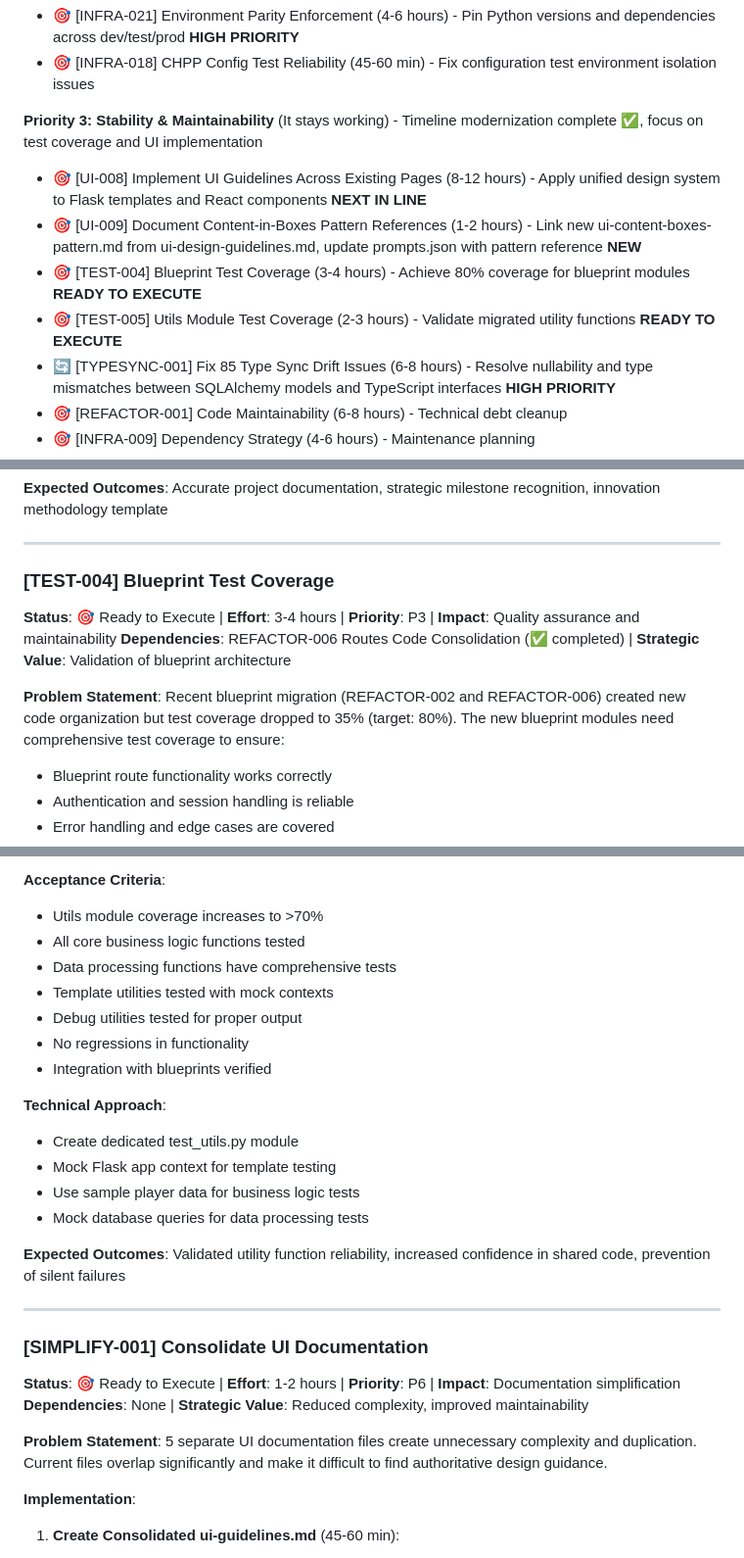
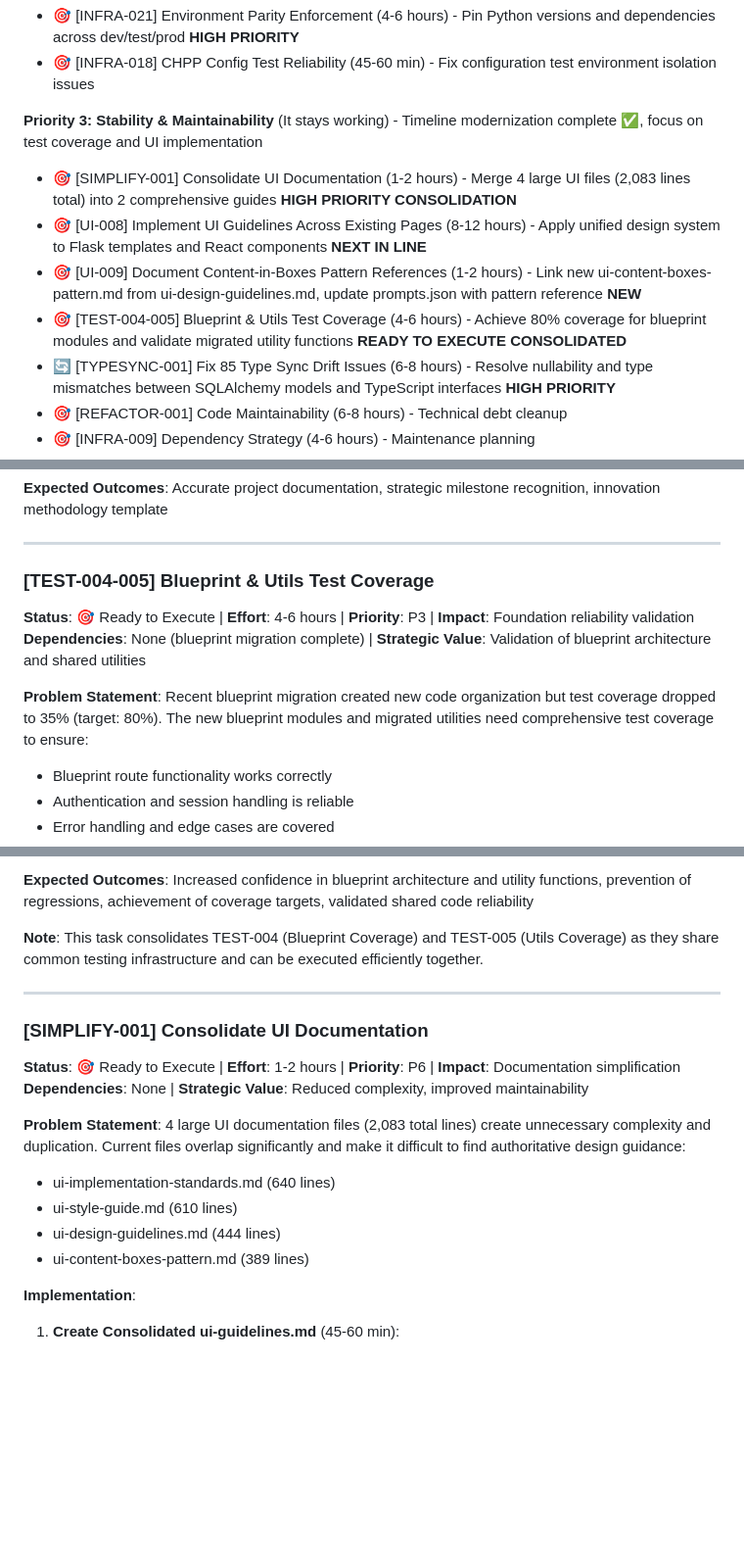
Before and after one commit to kvarak/htstatus, a Markdown page: .project/backlog.md, 3 parts joined by grey strips. Shown at 98% size. Drawn GitHub-style; blank space fills up the shorter version.

```diff
--- a/.project/backlog.md
+++ b/.project/backlog.md
@@ -35,10 +38,10 @@
 - 🎯 [INFRA-018] CHPP Config Test Reliability (45-60 min) - Fix configuration test environment isolation issues
 
 **Priority 3: Stability & Maintainability** (It stays working) - Timeline modernization complete ✅, focus on test coverage and UI implementation
+- 🎯 [SIMPLIFY-001] Consolidate UI Documentation (1-2 hours) - Merge 4 large UI files (2,083 lines total) into 2 comprehensive guides **HIGH PRIORITY CONSOLIDATION**
 - 🎯 [UI-008] Implement UI Guidelines Across Existing Pages (8-12 hours) - Apply unified design system to Flask templates and React components **NEXT IN LINE**
 - 🎯 [UI-009] Document Content-in-Boxes Pattern References (1-2 hours) - Link new ui-content-boxes-pattern.md from ui-design-guidelines.md, update prompts.json with pattern reference **NEW**
-- 🎯 [TEST-004] Blueprint Test Coverage (3-4 hours) - Achieve 80% coverage for blueprint modules **READY TO EXECUTE**
-- 🎯 [TEST-005] Utils Module Test Coverage (2-3 hours) - Validate migrated utility functions **READY TO EXECUTE**
+- 🎯 [TEST-004-005] Blueprint & Utils Test Coverage (4-6 hours) - Achieve 80% coverage for blueprint modules and validate migrated utility functions **READY TO EXECUTE** **CONSOLIDATED**
 - 🔄 [TYPESYNC-001] Fix 85 Type Sync Drift Issues (6-8 hours) - Resolve nullability and type mismatches between SQLAlchemy models and TypeScript interfaces **HIGH PRIORITY**
 - 🎯 [REFACTOR-001] Code Maintainability (6-8 hours) - Technical debt cleanup
 - 🎯 [INFRA-009] Dependency Strategy (4-6 hours) - Maintenance planning
@@ -1673,12 +1682,12 @@ The successful Quality Intelligence Platform implementation represents a major s
 
 ---
 
-### [TEST-004] Blueprint Test Coverage
-**Status**: 🎯 Ready to Execute | **Effort**: 3-4 hours | **Priority**: P3 | **Impact**: Quality assurance and maintainability
-**Dependencies**: REFACTOR-006 Routes Code Consolidation (✅ completed) | **Strategic Value**: Validation of blueprint architecture
-
-**Problem Statement**:
-Recent blueprint migration (REFACTOR-002 and REFACTOR-006) created new code organization but test coverage dropped to 35% (target: 80%). The new blueprint modules need comprehensive test coverage to ensure:
+### [TEST-004-005] Blueprint & Utils Test Coverage
+**Status**: 🎯 Ready to Execute | **Effort**: 4-6 hours | **Priority**: P3 | **Impact**: Foundation reliability validation
+**Dependencies**: None (blueprint migration complete) | **Strategic Value**: Validation of blueprint architecture and shared utilities
+
+**Problem Statement**:
+Recent blueprint migration created new code organization but test coverage dropped to 35% (target: 80%). The new blueprint modules and migrated utilities need comprehensive test coverage to ensure:
 - Blueprint route functionality works correctly
 - Authentication and session handling is reliable
 - Error handling and edge cases are covered
@@ -1785,19 +1752,6 @@ The newly created app/utils.py module (300+ lines) contains critical shared util
-**Acceptance Criteria**:
-- Utils module coverage increases to >70%
-- All core business logic functions tested
-- Data processing functions have comprehensive tests
-- Template utilities tested with mock contexts
-- Debug utilities tested for proper output
-- No regressions in functionality
-- Integration with blueprints verified
-
-**Technical Approach**:
-- Create dedicated test_utils.py module
-- Mock Flask app context for template testing
-- Use sample player data for business logic tests
-- Mock database queries for data processing tests
-
-**Expected Outcomes**: Validated utility function reliability, increased confidence in shared code, prevention of silent failures
+**Expected Outcomes**: Increased confidence in blueprint architecture and utility functions, prevention of regressions, achievement of coverage targets, validated shared code reliability
+
+**Note**: This task consolidates TEST-004 (Blueprint Coverage) and TEST-005 (Utils Coverage) as they share common testing infrastructure and can be executed efficiently together.
 
 ---
 
@@ -1806,7 +1760,11 @@ The newly created app/utils.py module (300+ lines) contains critical shared util
 **Dependencies**: None | **Strategic Value**: Reduced complexity, improved maintainability
 
 **Problem Statement**:
-5 separate UI documentation files create unnecessary complexity and duplication. Current files overlap significantly and make it difficult to find authoritative design guidance.
+4 large UI documentation files (2,083 total lines) create unnecessary complexity and duplication. Current files overlap significantly and make it difficult to find authoritative design guidance:
+- ui-implementation-standards.md (640 lines)
+- ui-style-guide.md (610 lines)
+- ui-design-guidelines.md (444 lines)
+- ui-content-boxes-pattern.md (389 lines)
 
 **Implementation**:
 1. **Create Consolidated ui-guidelines.md** (45-60 min):
```
Also changed, not shown: other parts of .project/backlog.md (+16 -49 lines), .project/history/backlog-done.md (+34 -0 lines), .project/progress.md (+33 -7 lines).
